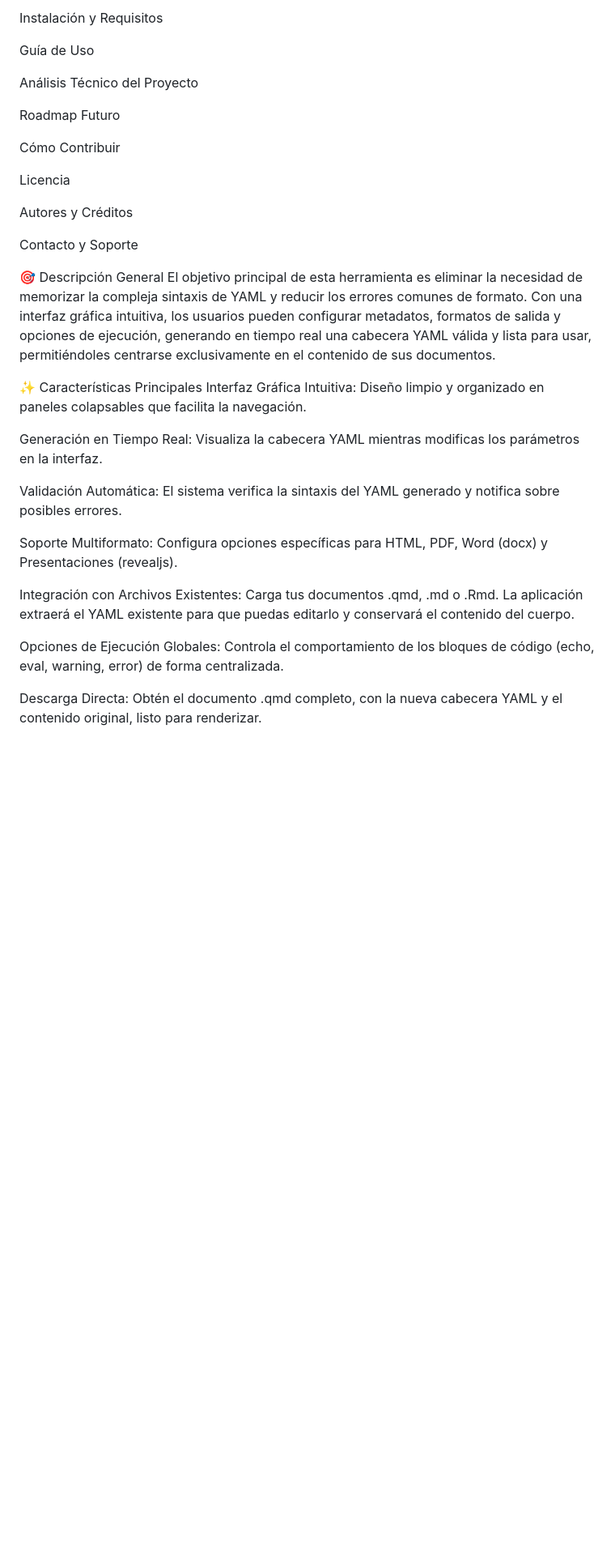
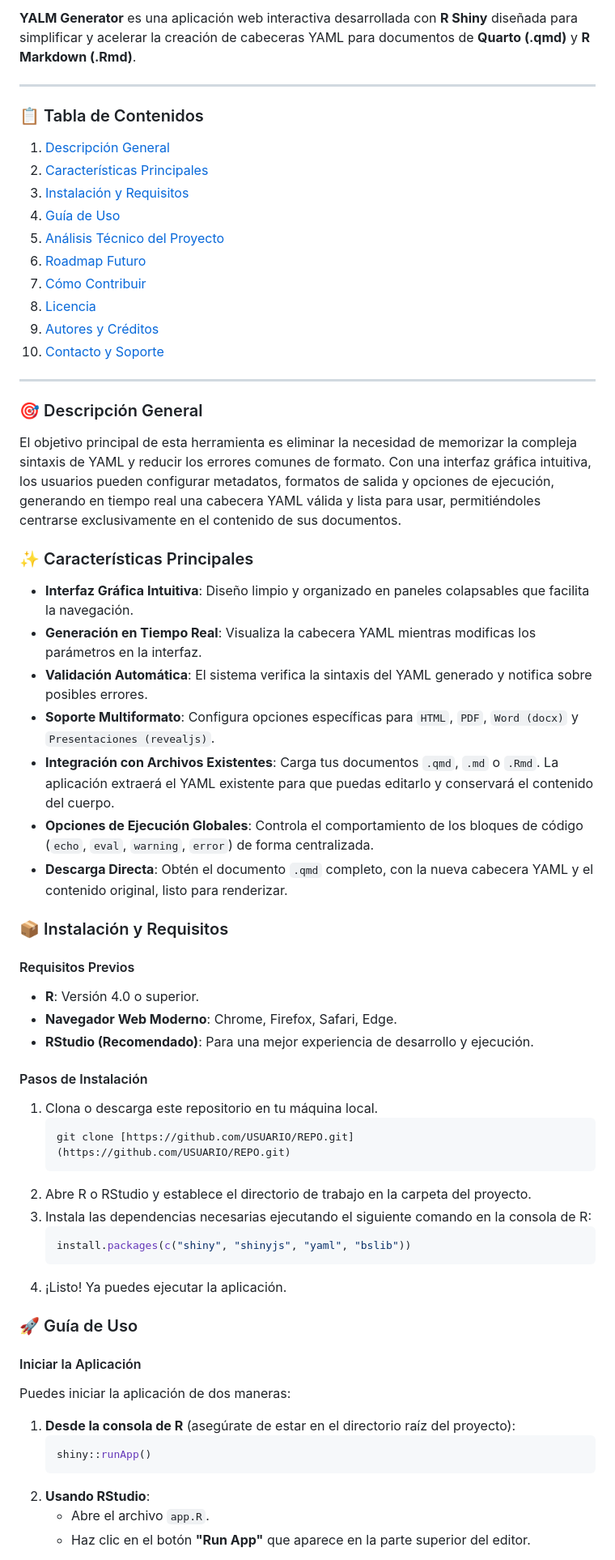
Before and after one commit to dapuentes/StockTimePredictor, a Markdown page: README.md, the part around one of its changes. Shown at 81% size. GitHub-like rendering; blank space fills up the shorter version.

````diff
--- a/README.md
+++ b/README.md
@@ -8,35 +9,64 @@ Características Principales
 
-Instalación y Requisitos
+**YALM Generator** es una aplicación web interactiva desarrollada con **R Shiny** diseñada para simplificar y acelerar la creación de cabeceras YAML para documentos de **Quarto (.qmd)** y **R Markdown (.Rmd)**.
 
-Guía de Uso
+---
 
-Análisis Técnico del Proyecto
+### 📋 Tabla de Contenidos
+1. [Descripción General](#-descripción-general)
+2. [Características Principales](#-características-principales)
+3. [Instalación y Requisitos](#-instalación-y-requisitos)
+4. [Guía de Uso](#-guía-de-uso)
+5. [Análisis Técnico del Proyecto](#-análisis-técnico-del-proyecto)
+6. [Roadmap Futuro](#-roadmap-futuro)
+7. [Cómo Contribuir](#-cómo-contribuir)
+8. [Licencia](#-licencia)
+9. [Autores y Créditos](#-autores-y-créditos)
+10. [Contacto y Soporte](#-contacto-y-soporte)
 
-Roadmap Futuro
+---
 
-Cómo Contribuir
+### 🎯 Descripción General
 
-Licencia
-
-Autores y Créditos
-
-Contacto y Soporte
-
-🎯 Descripción General
 El objetivo principal de esta herramienta es eliminar la necesidad de memorizar la compleja sintaxis de YAML y reducir los errores comunes de formato. Con una interfaz gráfica intuitiva, los usuarios pueden configurar metadatos, formatos de salida y opciones de ejecución, generando en tiempo real una cabecera YAML válida y lista para usar, permitiéndoles centrarse exclusivamente en el contenido de sus documentos.
 
-✨ Características Principales
-Interfaz Gráfica Intuitiva: Diseño limpio y organizado en paneles colapsables que facilita la navegación.
+### ✨ Características Principales
 
-Generación en Tiempo Real: Visualiza la cabecera YAML mientras modificas los parámetros en la interfaz.
+-   **Interfaz Gráfica Intuitiva**: Diseño limpio y organizado en paneles colapsables que facilita la navegación.
+-   **Generación en Tiempo Real**: Visualiza la cabecera YAML mientras modificas los parámetros en la interfaz.
+-   **Validación Automática**: El sistema verifica la sintaxis del YAML generado y notifica sobre posibles errores.
+-   **Soporte Multiformato**: Configura opciones específicas para `HTML`, `PDF`, `Word (docx)` y `Presentaciones (revealjs)`.
+-   **Integración con Archivos Existentes**: Carga tus documentos `.qmd`, `.md` o `.Rmd`. La aplicación extraerá el YAML existente para que puedas editarlo y conservará el contenido del cuerpo.
+-   **Opciones de Ejecución Globales**: Controla el comportamiento de los bloques de código (`echo`, `eval`, `warning`, `error`) de forma centralizada.
+-   **Descarga Directa**: Obtén el documento `.qmd` completo, con la nueva cabecera YAML y el contenido original, listo para renderizar.
 
-Validación Automática: El sistema verifica la sintaxis del YAML generado y notifica sobre posibles errores.
+### 📦 Instalación y Requisitos
 
-Soporte Multiformato: Configura opciones específicas para HTML, PDF, Word (docx) y Presentaciones (revealjs).
+#### Requisitos Previos
+-   **R**: Versión 4.0 o superior.
+-   **Navegador Web Moderno**: Chrome, Firefox, Safari, Edge.
+-   **RStudio (Recomendado)**: Para una mejor experiencia de desarrollo y ejecución.
 
-Integración con Archivos Existentes: Carga tus documentos .qmd, .md o .Rmd. La aplicación extraerá el YAML existente para que puedas editarlo y conservará el contenido del cuerpo.
+#### Pasos de Instalación
+1.  Clona o descarga este repositorio en tu máquina local.
+    ```bash
+    git clone [https://github.com/USUARIO/REPO.git](https://github.com/USUARIO/REPO.git)
+    ```
+2.  Abre R o RStudio y establece el directorio de trabajo en la carpeta del proyecto.
+3.  Instala las dependencias necesarias ejecutando el siguiente comando en la consola de R:
+    ```r
+    install.packages(c("shiny", "shinyjs", "yaml", "bslib"))
+    ```
+4.  ¡Listo! Ya puedes ejecutar la aplicación.
 
-Opciones de Ejecución Globales: Controla el comportamiento de los bloques de código (echo, eval, warning, error) de forma centralizada.
+### 🚀 Guía de Uso
 
-Descarga Directa: Obtén el documento .qmd completo, con la nueva cabecera YAML y el contenido original, listo para renderizar.
+#### Iniciar la Aplicación
+Puedes iniciar la aplicación de dos maneras:
+1.  **Desde la consola de R** (asegúrate de estar en el directorio raíz del proyecto):
+    ```r
+    shiny::runApp()
+    ```
+2.  **Usando RStudio**:
+    * Abre el archivo `app.R`.
+    * Haz clic en el botón **"Run App"** que aparece en la parte superior del editor.
 
````
Also changed, not shown: other parts of README.md (+16 -114 lines).
